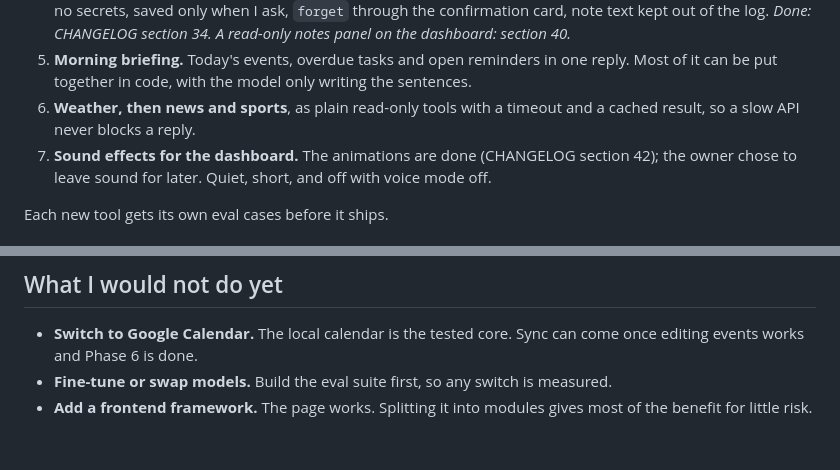
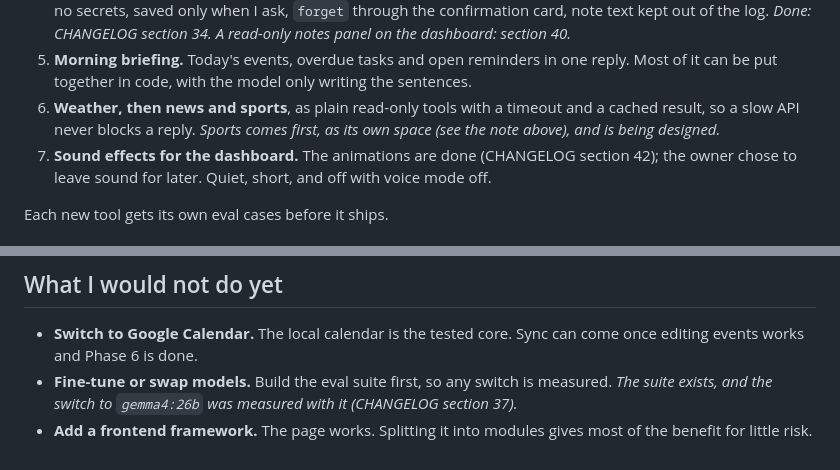
Before and after one commit to ForcedWings2005/J.A.R.V.I.S., a Markdown page: plan.md, 2 parts joined by grey strips. Drawn GitHub-style.

```diff
--- a/plan.md
+++ b/plan.md
@@ -133,7 +134,8 @@ Sports, JARVIS in every one), so the dashboard does not get cluttered. Design:
 5. **Morning briefing.** Today's events, overdue tasks and open reminders in one reply. Most
    of it can be put together in code, with the model only writing the sentences.
 6. **Weather, then news and sports**, as plain read-only tools with a timeout and a cached
-   result, so a slow API never blocks a reply.
+   result, so a slow API never blocks a reply. *Sports comes first, as its own space (see
+   the note above), and is being designed.*
 7. **Sound effects for the dashboard.** The animations are done (CHANGELOG section 42);
    the owner chose to leave sound for later. Quiet, short, and off with voice mode off.
 
@@ -195,5 +197,7 @@ Not before Phases 3 and 4. In this order:
 - **Switch to Google Calendar.** The local calendar is the tested core. Sync can come once
   editing events works and Phase 6 is done.
 - **Fine-tune or swap models.** Build the eval suite first, so any switch is measured.
+  *The suite exists, and the switch to `gemma4:26b` was measured with it (CHANGELOG
+  section 37).*
 - **Add a frontend framework.** The page works. Splitting it into modules gives most of the
   benefit for little risk.
```
Also changed, not shown: other parts of plan.md (+22 -21 lines), CHANGELOG.md (+3 -1 lines), CLAUDE.md (+5 -3 lines).
